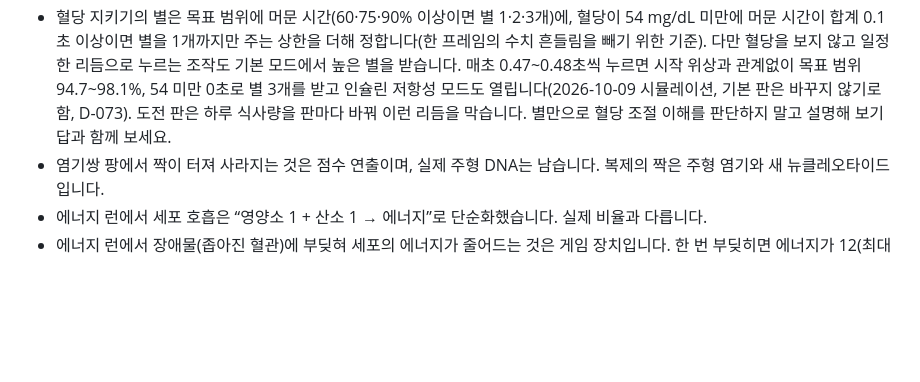
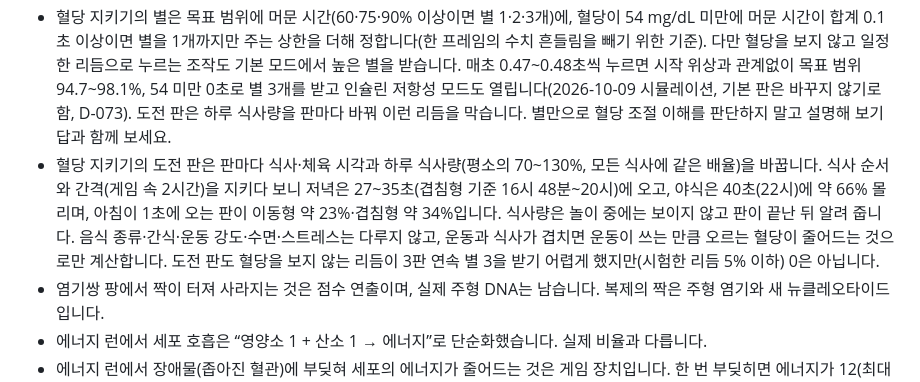
Before and after one commit to yurowa90/bio-arcade, a Markdown page: README.md, the part around the change. GitHub-like rendering; blank space fills up the shorter version.

```diff
--- a/README.md
+++ b/README.md
@@ -75,6 +75,7 @@ Playwright는 저장소에 넣지 않고 `~/.cache/bio-arcade-tools`에 따로
 - 혈당 모델은 게임용입니다. 실제 혈당 조절이나 당뇨병 치료를 흉내 내지 않습니다.
 - 혈당 지키기의 70~180 mg/dL은 당뇨병 환자가 연속 혈당 측정으로 혈당을 관리할 때 쓰는 **목표 범위**입니다(이 범위에 머문 시간의 비율이 TIR). 건강한 사람의 혈당은 공복 때 100 mg/dL 아래, 식후에도 대개 140 mg/dL 아래에서 유지됩니다. “180까지 정상”으로 기억하지 않게 짚어 주세요.
 - 혈당 지키기의 별은 목표 범위에 머문 시간(60·75·90% 이상이면 별 1·2·3개)에, 혈당이 54 mg/dL 미만에 머문 시간이 합계 0.1초 이상이면 별을 1개까지만 주는 상한을 더해 정합니다(한 프레임의 수치 흔들림을 빼기 위한 기준). 다만 혈당을 보지 않고 일정한 리듬으로 누르는 조작도 기본 모드에서 높은 별을 받습니다. 매초 0.47~0.48초씩 누르면 시작 위상과 관계없이 목표 범위 94.7~98.1%, 54 미만 0초로 별 3개를 받고 인슐린 저항성 모드도 열립니다(2026-10-09 시뮬레이션, 기본 판은 바꾸지 않기로 함, D-073). 도전 판은 하루 식사량을 판마다 바꿔 이런 리듬을 막습니다. 별만으로 혈당 조절 이해를 판단하지 말고 설명해 보기 답과 함께 보세요.
+- 혈당 지키기의 도전 판은 판마다 식사·체육 시각과 하루 식사량(평소의 70~130%, 모든 식사에 같은 배율)을 바꿉니다. 식사 순서와 간격(게임 속 2시간)을 지키다 보니 저녁은 27~35초(겹침형 기준 16시 48분~20시)에 오고, 야식은 40초(22시)에 약 66% 몰리며, 아침이 1초에 오는 판이 이동형 약 23%·겹침형 약 34%입니다. 식사량은 놀이 중에는 보이지 않고 판이 끝난 뒤 알려 줍니다. 음식 종류·간식·운동 강도·수면·스트레스는 다루지 않고, 운동과 식사가 겹치면 운동이 쓰는 만큼 오르는 혈당이 줄어드는 것으로만 계산합니다. 도전 판도 혈당을 보지 않는 리듬이 3판 연속 별 3을 받기 어렵게 했지만(시험한 리듬 5% 이하) 0은 아닙니다.
 - 염기쌍 팡에서 짝이 터져 사라지는 것은 점수 연출이며, 실제 주형 DNA는 남습니다. 복제의 짝은 주형 염기와 새 뉴클레오타이드입니다.
 - 에너지 런에서 세포 호흡은 “영양소 1 + 산소 1 → 에너지”로 단순화했습니다. 실제 비율과 다릅니다.
 - 에너지 런에서 장애물(좁아진 혈관)에 부딪혀 세포의 에너지가 줄어드는 것은 게임 장치입니다. 한 번 부딪히면 에너지가 12(최대 100) 줄고, 이어서 0.8초 동안은 다시 깎이지 않습니다.
```
Also changed, not shown: docs/DECISIONS.md (+10 -1 lines), docs/PROGRESS.md (+3 -3 lines).
